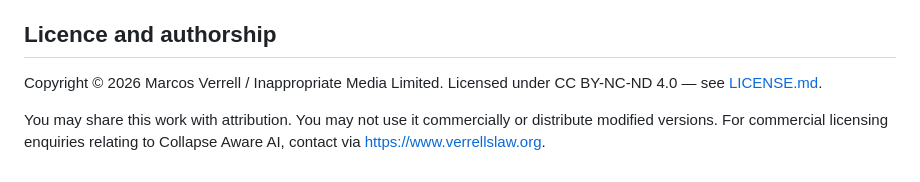
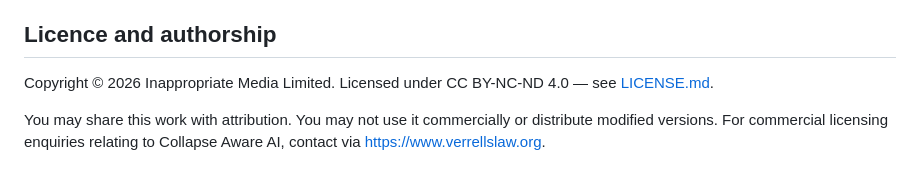
Before and after one commit to collapsefield/memory-weighted-selection, a Markdown page: README.md, the part around the change. GitHub-like rendering.

Commit message:
Update copyright information in README.md

```diff
--- a/README.md
+++ b/README.md
@@ -103,7 +103,7 @@ identifier becomes available.
 
 ## Licence and authorship
 
-Copyright © 2026 Marcos Verrell / Inappropriate Media Limited.
+Copyright © 2026 Inappropriate Media Limited.
 Licensed under CC BY-NC-ND 4.0 — see [LICENSE.md](LICENSE.md).
 
 You may share this work with attribution. You may not use it commercially or
```
